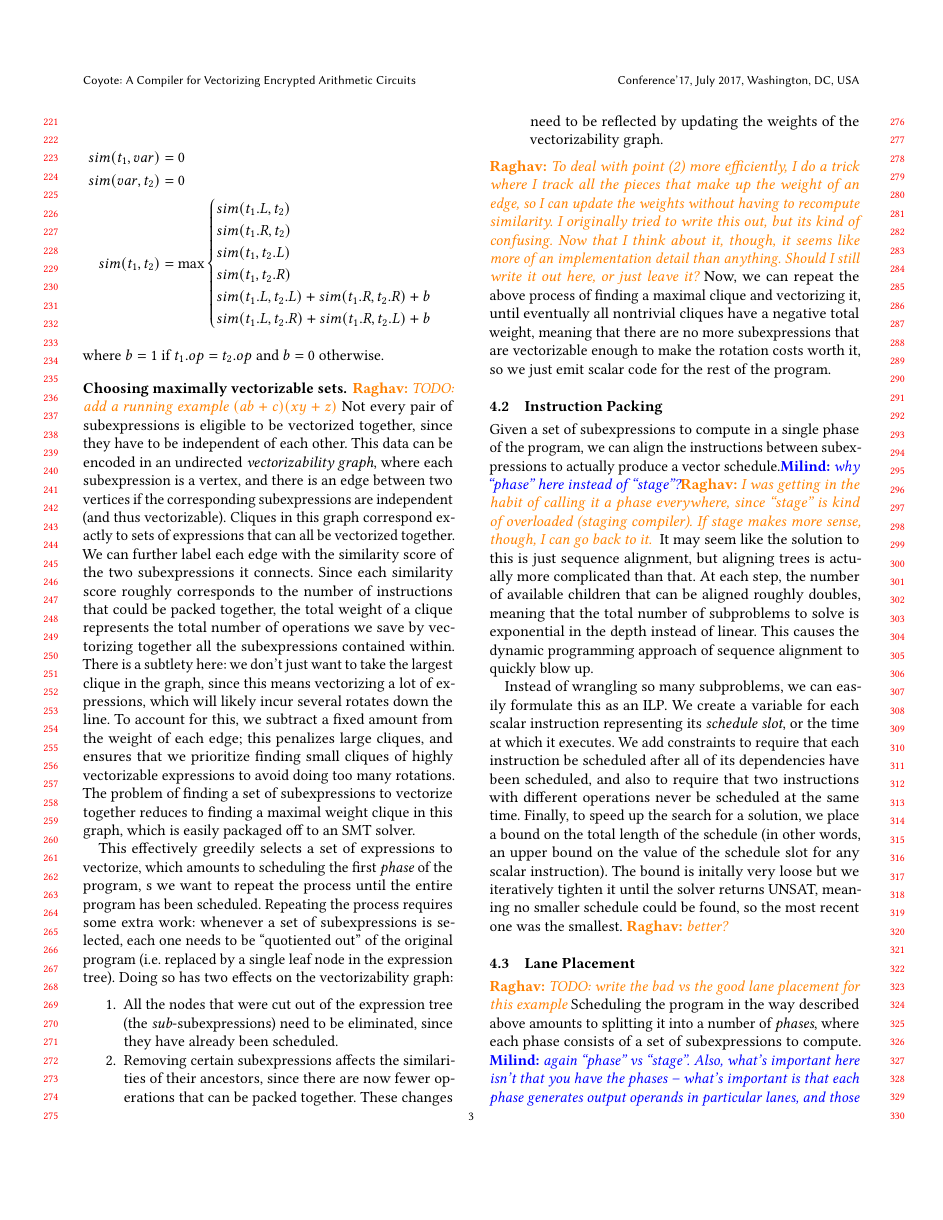
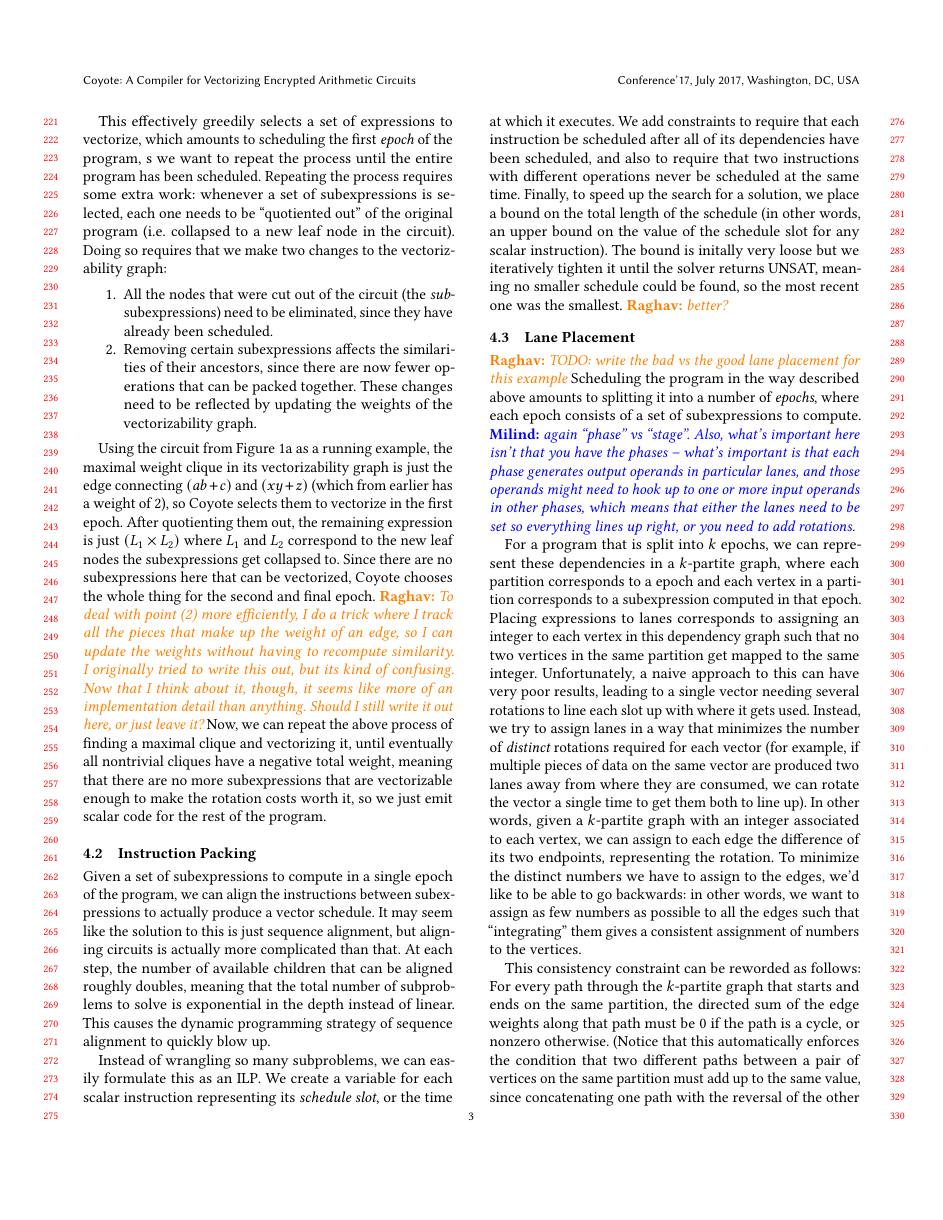
Before and after one commit to raghav198/coyote, a LaTeX paper (writeup/main.tex, which reads writeup/design.tex): page 3 of 5. Compiled offline with pdfLaTeX.

Commit message:
addressing more comments?

```diff
--- a/writeup/design.tex
+++ b/writeup/design.tex
@@ -47,7 +47,7 @@ where $b = 1$ if $t_1.op = t_2.op$ and $b = 0$ otherwise.
 % The final similarity score of the two trees is the maximum possible score out of all six cases.
 % \raghav{This makes no sense even to me, and I was looking at the code when I wrote this.}\milind{Actually, now that I think about it, maybe write this as a set of recurrence relations, a la smith waterman}
 
-\subsubsection*{Choosing maximally vectorizable sets}\raghav{TODO: add a running example $(ab+c)(xy+z)$}
+\subsubsection*{Choosing maximally vectorizable sets}%\raghav{TODO: add a running example $(ab+c)(xy+z)$}
 Not every pair of subexpressions is eligible to be vectorized together, since they have to be independent of each other.
 This data can be encoded in an undirected {\em vectorizability graph}, where each subexpression is a vertex, and there is an edge between two vertices if the corresponding subexpressions are independent (and thus vectorizable).
 Cliques in this graph correspond exactly to sets of expressions that can all be vectorized together.
@@ -58,13 +58,17 @@ To account for this, we subtract a fixed amount from the weight of each edge; th
 % By simply subtracting a fixed amount from the weight of each edge we can penalize large cliques which would incur a much higher rotation overhead, unless the vectorizability of the clique is high enough to be worth it. \milind{Rephrase this: start by explaining why you don't want to just take super big cliques -- it doesn't take into account rotation -- and then explain how you adjust the weights to account for this}
 The problem of finding a set of subexpressions to vectorize together reduces to finding a maximal weight clique in this graph, which is easily packaged off to an SMT solver.
 
-This effectively greedily selects a set of expressions to vectorize, which amounts to scheduling the first {\em phase} of the program, s we want to repeat the process until the entire program has been scheduled.
-Repeating the process requires some extra work: whenever a set of subexpressions is selected, each one needs to be ``quotiented out'' of the original program (i.e. replaced by a single leaf node in the expression tree).
-Doing so has two effects on the vectorizability graph:
+This effectively greedily selects a set of expressions to vectorize, which amounts to scheduling the first {\em epoch} of the program, s we want to repeat the process until the entire program has been scheduled.
+Repeating the process requires some extra work: whenever a set of subexpressions is selected, each one needs to be ``quotiented out'' of the original program (i.e. collapsed to a new leaf node in the circuit).
+Doing so requires that we make two changes to the vectorizability graph:
 \begin{enumerate}
-    \item All the nodes that were cut out of the expression tree (the {\em sub}-subexpressions) need to be eliminated, since they have already been scheduled.
+    \item All the nodes that were cut out of the circuit (the {\em sub}-subexpressions) need to be eliminated, since they have already been scheduled.
     \item Removing certain subexpressions affects the similarities of their ancestors, since there are now fewer operations that can be packed together. These changes need to be reflected by updating the weights of the vectorizability graph.
 \end{enumerate}
+
+Using the circuit from Figure~\ref{fig:small-expr-circuit} as a running example, the maximal weight clique in its vectorizability graph is just the edge connecting $(ab + c)$ and $(xy + z)$ (which from earlier has a weight of 2), so \system selects them to vectorize in the first epoch.
+After quotienting them out, the remaining expression is just $(L_1 \times L_2)$ where $L_1$ and $L_2$ correspond to the new leaf nodes the subexpressions get collapsed to.
+Since there are no subexpressions here that can be vectorized, \system chooses the whole thing for the second and final epoch.
 % A single round of this technique greedily selects the optimal ``breakpoints'' up to which to vectorize before inserting rotations, so we need to iterate until the entire program has been scheduled. \milind{This doesn't make sense to me... I think it'll help to have the overview section already talk about stages, so you can explain this in terms of that.}
 % Once a set of breakpoints is selected \raghav{Yeah, this is the first time I'm officially using the word breakpoint so far, I should introduce it earlier. Terminology is {\em hard}.}, they need to be ``quotiented out'' (i.e. each subexpression needs to be replaced by a single leaf node in the expression tree).
 % This has two effects on the vectorizability graph: First, all the nodes that appear in the quotient need to be eliminated (including the {\em sub}-subexpressions of the chosen subexpressions), since they are no longer eligible to be vectorized.
@@ -76,10 +80,10 @@ Doing so has two effects on the vectorizability graph:
 Now, we can repeat the above process of finding a maximal clique and vectorizing it, until eventually all nontrivial cliques have a negative total weight, meaning that there are no more subexpressions that are vectorizable enough to make the rotation costs worth it, so we just emit scalar code for the rest of the program.
 
 \subsection{Instruction Packing}
-Given a set of subexpressions to compute in a single phase of the program, we can align the instructions between subexpressions to actually produce a vector schedule.\milind{why ``phase'' here instead of ``stage''?}\raghav{I was getting in the habit of calling it a phase everywhere, since ``stage'' is kind of overloaded (staging compiler). If stage makes more sense, though, I can go back to it. }
-It may seem like the solution to this is just sequence alignment, but aligning trees is actually more complicated than that.
+Given a set of subexpressions to compute in a single epoch of the program, we can align the instructions between subexpressions to actually produce a vector schedule.
+It may seem like the solution to this is just sequence alignment, but aligning circuits is actually more complicated than that.
 At each step, the number of available children that can be aligned roughly doubles, meaning that the total number of subproblems to solve is exponential in the depth instead of linear.
-This causes the dynamic programming approach of sequence alignment to quickly blow up.
+This causes the dynamic programming strategy of sequence alignment to quickly blow up.
 % Aligning trees is more complicated than a simple sequence alignment, because at each step the number of available children to align roughly doubles, meaning that the total number of subproblems to solve is exponential in the depth instead of linear.
 % \raghav{Is this a good enough explanation for why sequence alignment doesn't work here?}\milind{Don't just say sequence alignment out of the blue. You want to say something like "It may seem like the way to go is sequence alignment but ..."}
 
@@ -118,9 +122,9 @@ The bound is initally very loose but we iteratively tighten it until the solver
     \end{subfigure}
     \caption{An example coloring the edges of a dependency graph to produce a good lane assignment}\label{fig:lane-assignment}
 \end{figure*}
-Scheduling the program in the way described above amounts to splitting it into a number of {\em phases}, where each phase consists of a set of subexpressions to compute. \milind{again ``phase'' vs ``stage''. Also, what's important here isn't that you have the phases -- what's important is that each phase generates output operands in particular lanes, and those operands might need to hook up to one or more input operands in other phases, which means that either the lanes need to be set so everything lines up right, or you need to add rotations.}
+Scheduling the program in the way described above amounts to splitting it into a number of {\em epochs}, where each epoch consists of a set of subexpressions to compute. \milind{again ``phase'' vs ``stage''. Also, what's important here isn't that you have the phases -- what's important is that each phase generates output operands in particular lanes, and those operands might need to hook up to one or more input operands in other phases, which means that either the lanes need to be set so everything lines up right, or you need to add rotations.}
 
-For a program that is split into $k$ phases, we can represent these dependencies in a $k$-partite graph, where each partition corresponds to a phase and each vertex in a partition corresponds to a subexpression computed in that phase.
+For a program that is split into $k$ epochs, we can represent these dependencies in a $k$-partite graph, where each partition corresponds to a epoch and each vertex in a partition corresponds to a subexpression computed in that epoch.
 Placing expressions to lanes corresponds to assigning an integer to each vertex in this dependency graph such that no two vertices in the same partition get mapped to the same integer.
 Unfortunately, a naive approach to this can have very poor results, leading to a single vector needing several rotations to line each slot up with where it gets used.
 Instead, we try to assign lanes in a way that minimizes the number of {\em distinct} rotations required for each vector (for example, if multiple pieces of data on the same vector are produced two lanes away from where they are consumed, we can rotate the vector a single time to get them both to line up).
```
Also changed, not shown: writeup/overview.tex (+9 -9 lines), writeup/design.tex (24 more changed lines).
